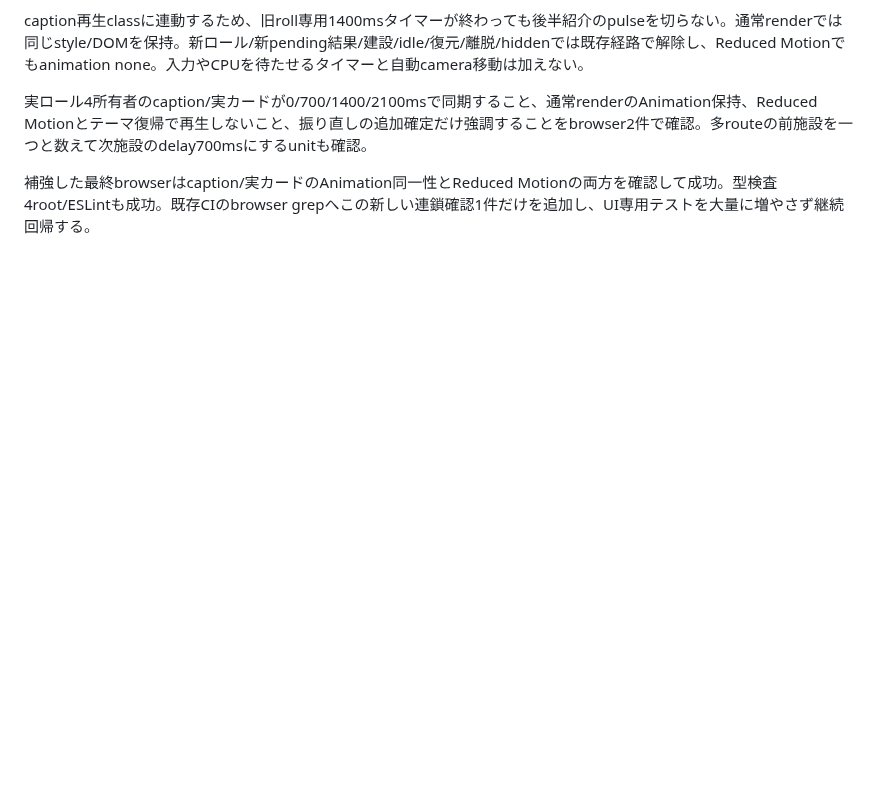
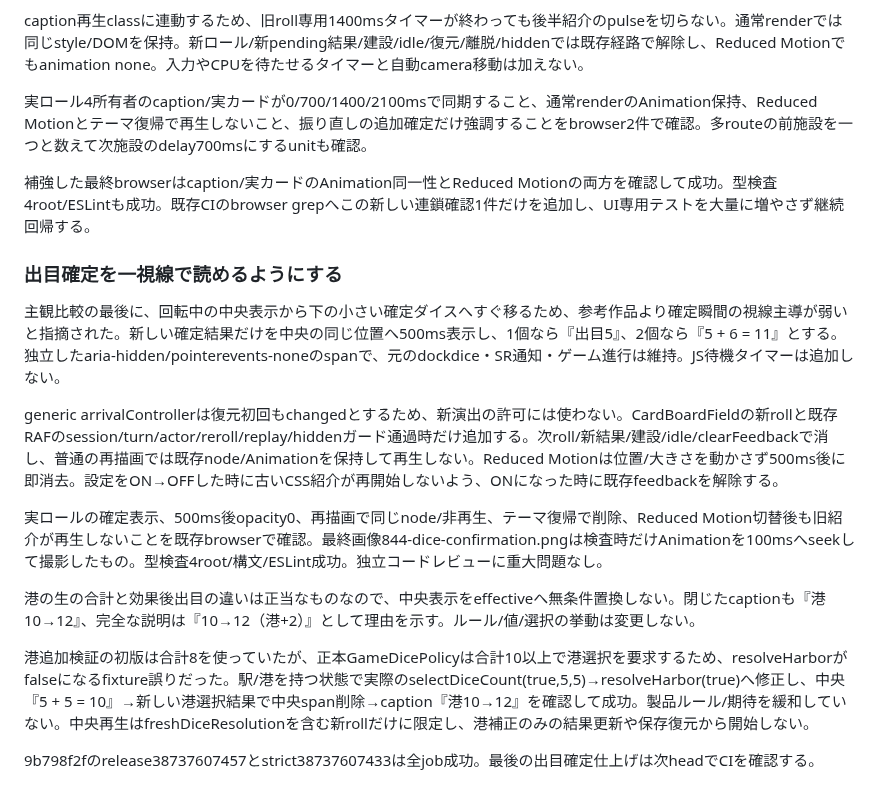
Before and after one commit to nao70161994/machikoro, a Markdown page: docs/FACILITY-CARD-TABLE-REVIEW.md, the part around the change. Drawn GitHub-style; blank space fills up the shorter version.

```diff
--- a/docs/FACILITY-CARD-TABLE-REVIEW.md
+++ b/docs/FACILITY-CARD-TABLE-REVIEW.md
@@ -300,3 +300,17 @@ caption再生classに連動するため、旧roll専用1400msタイマーが終
 実ロール4所有者のcaption/実カードが0/700/1400/2100msで同期すること、通常renderのAnimation保持、Reduced Motionとテーマ復帰で再生しないこと、振り直しの追加確定だけ強調することをbrowser2件で確認。多routeの前施設を一つと数えて次施設のdelay700msにするunitも確認。
 
 補強した最終browserはcaption/実カードのAnimation同一性とReduced Motionの両方を確認して成功。型検査4root/ESLintも成功。既存CIのbrowser grepへこの新しい連鎖確認1件だけを追加し、UI専用テストを大量に増やさず継続回帰する。
+
+### 出目確定を一視線で読めるようにする
+
+主観比較の最後に、回転中の中央表示から下の小さい確定ダイスへすぐ移るため、参考作品より確定瞬間の視線主導が弱いと指摘された。新しい確定結果だけを中央の同じ位置へ500ms表示し、1個なら『出目5』、2個なら『5 + 6 = 11』とする。独立したaria-hidden/pointerevents-noneのspanで、元のdockdice・SR通知・ゲーム進行は維持。JS待機タイマーは追加しない。
+
+generic arrivalControllerは復元初回もchangedとするため、新演出の許可には使わない。CardBoardFieldの新rollと既存RAFのsession/turn/actor/reroll/replay/hiddenガード通過時だけ追加する。次roll/新結果/建設/idle/clearFeedbackで消し、普通の再描画では既存node/Animationを保持して再生しない。Reduced Motionは位置/大きさを動かさず500ms後に即消去。設定をON→OFFした時に古いCSS紹介が再開始しないよう、ONになった時に既存feedbackを解除する。
+
+実ロールの確定表示、500ms後opacity0、再描画で同じnode/非再生、テーマ復帰で削除、Reduced Motion切替後も旧紹介が再生しないことを既存browserで確認。最終画像844-dice-confirmation.pngは検査時だけAnimationを100msへseekして撮影したもの。型検査4root/構文/ESLint成功。独立コードレビューに重大問題なし。
+
+港の生の合計と効果後出目の違いは正当なものなので、中央表示をeffectiveへ無条件置換しない。閉じたcaptionも『港10→12』、完全な説明は『10→12（港+2）』として理由を示す。ルール/値/選択の挙動は変更しない。
+
+港追加検証の初版は合計8を使っていたが、正本GameDicePolicyは合計10以上で港選択を要求するため、resolveHarborがfalseになるfixture誤りだった。駅/港を持つ状態で実際のselectDiceCount(true,5,5)→resolveHarbor(true)へ修正し、中央『5 + 5 = 10』→新しい港選択結果で中央span削除→caption『港10→12』を確認して成功。製品ルール/期待を緩和していない。中央再生はfreshDiceResolutionを含む新rollだけに限定し、港補正のみの結果更新や保存復元から開始しない。
+
+9b798f2fのrelease38737607457とstrict38737607433は全job成功。最後の出目確定仕上げは次headでCIを確認する。
```
Also changed, not shown: docs/design-review/2026-10-15-facility-card-table/844-dice-confirmation.png (added), 4 other files.
